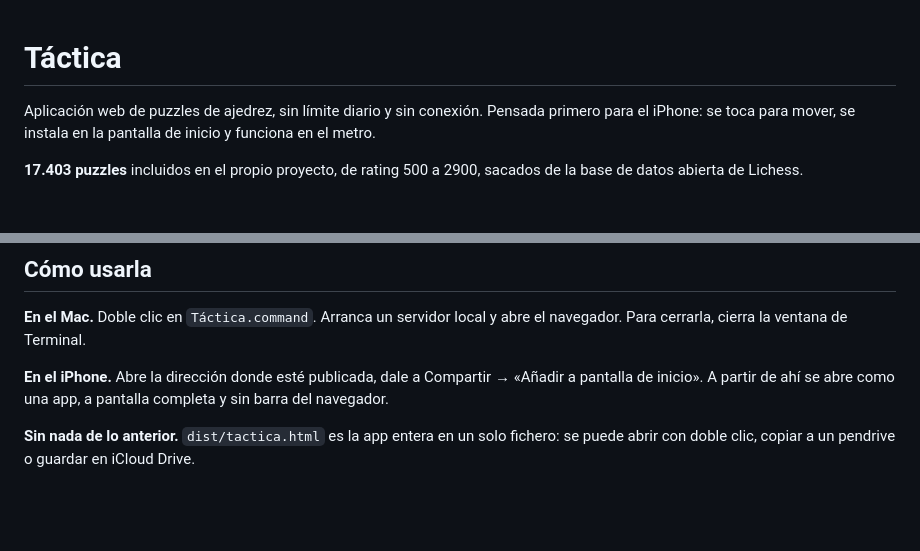
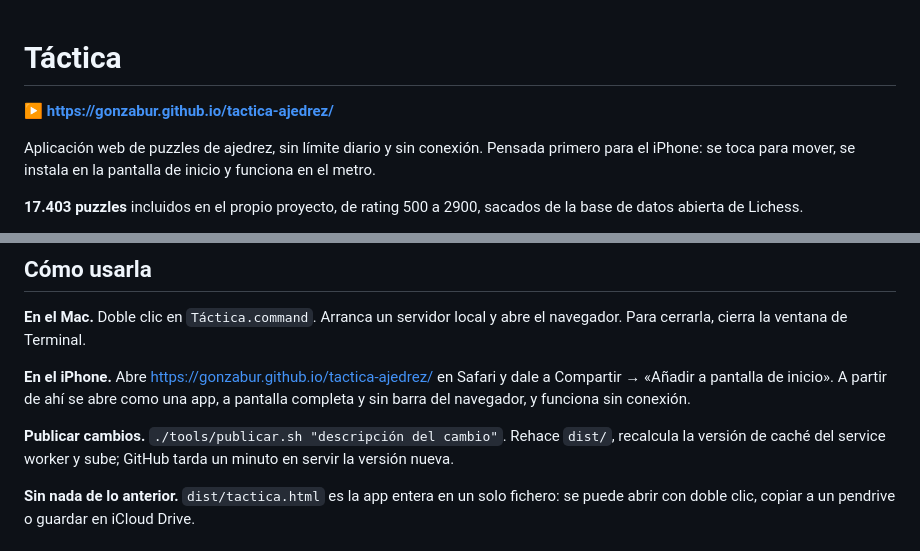
Before and after one commit to gonzabur/tactica-ajedrez, a Markdown page: README.md, 2 parts joined by grey strips. Rendered like a GitHub page; blank space fills up the shorter version.

Commit message:
Publica en GitHub Pages y documenta la dirección
La app queda servida en https://gonzabur.github.io/tactica-ajedrez/, con el
service worker registrado y los 20 ficheros en caché, así que funciona sin
conexión una vez visitada.

Co-Authored-By: Claude Opus 5 <noreply@anthropic.com>

```diff
--- a/README.md
+++ b/README.md
@@ -1,4 +1,6 @@
 # Táctica
+
+**▶ https://gonzabur.github.io/tactica-ajedrez/**
 
 Aplicación web de puzzles de ajedrez, sin límite diario y sin conexión. Pensada
 primero para el iPhone: se toca para mover, se instala en la pantalla de inicio
@@ -45,9 +47,13 @@ servidor.
 **En el Mac.** Doble clic en `Táctica.command`. Arranca un servidor local y abre
 el navegador. Para cerrarla, cierra la ventana de Terminal.
 
-**En el iPhone.** Abre la dirección donde esté publicada, dale a Compartir →
-«Añadir a pantalla de inicio». A partir de ahí se abre como una app, a pantalla
-completa y sin barra del navegador.
+**En el iPhone.** Abre https://gonzabur.github.io/tactica-ajedrez/ en Safari y
+dale a Compartir → «Añadir a pantalla de inicio». A partir de ahí se abre como
+una app, a pantalla completa y sin barra del navegador, y funciona sin conexión.
+
+**Publicar cambios.** `./tools/publicar.sh "descripción del cambio"`. Rehace
+`dist/`, recalcula la versión de caché del service worker y sube; GitHub tarda
+un minuto en servir la versión nueva.
 
 **Sin nada de lo anterior.** `dist/tactica.html` es la app entera en un solo
 fichero: se puede abrir con doble clic, copiar a un pendrive o guardar en
```
